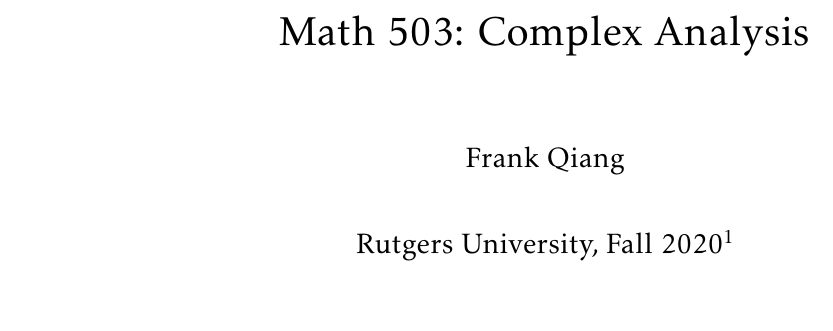
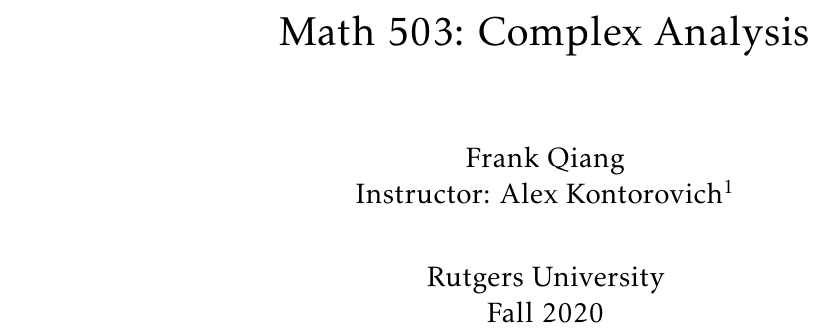
Before and after one commit to TheToasterMonster/rutgers-mat503-notes, a LaTeX book (master.tex): part of page 1 of 20, cut so that both start at the same text, the shorter picture padded with empty space. Compiled offline with pdfLaTeX.

Commit message:
added instructor name

```diff
--- a/master.tex
+++ b/master.tex
@@ -73,9 +73,8 @@
 \newcommand{\F}{\mathbb{F}}
 
 \title{Math 503: Complex Analysis}
-\author{Frank Qiang}
-\date{Rutgers University, Fall 2020\footnote{Lectures from \href{https://sites.math.rutgers.edu/~alexk/2020F503/index.html}{https://sites.math.rutgers.edu/$\sim$alexk/2020F503/index.html}.}
-}
+\author{Frank Qiang\\Instructor: Alex Kontorovich\footnote{Lectures from \href{https://sites.math.rutgers.edu/~alexk/2020F503/index.html}{https://sites.math.rutgers.edu/$\sim$alexk/2020F503/index.html}.}}
+\date{Rutgers University\\Fall 2020}
 
 \begin{document}
   \maketitle
```
Also changed, not shown: master.pdf.
